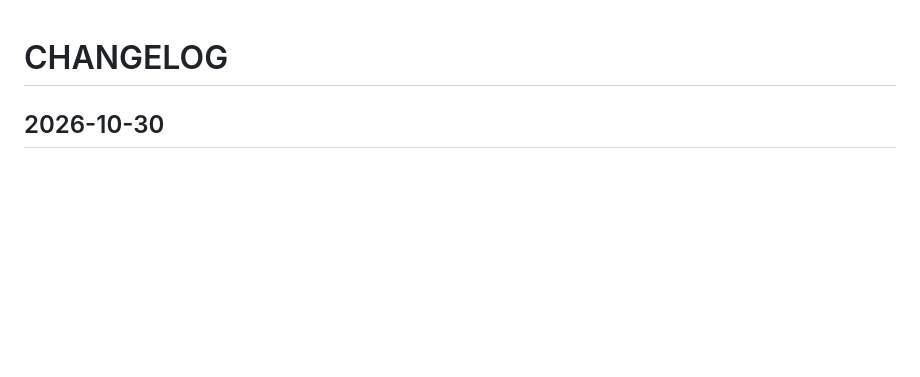
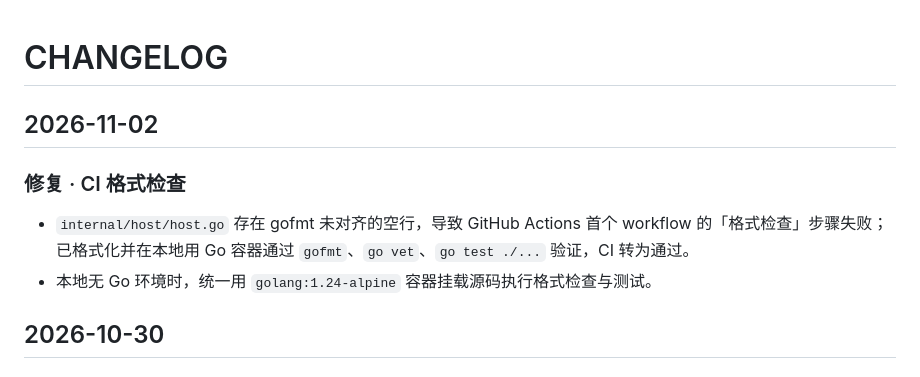
Before and after one commit to fushuqian/mica_home, a Markdown page: CHANGELOG.md, the part around the change. GitHub-like rendering; blank space fills up the shorter version.

```diff
--- a/CHANGELOG.md
+++ b/CHANGELOG.md
@@ -1,4 +1,10 @@
 # CHANGELOG
+
+## 2026-11-02
+
+### 修复 · CI 格式检查
+- `internal/host/host.go` 存在 gofmt 未对齐的空行，导致 GitHub Actions 首个 workflow 的「格式检查」步骤失败；已格式化并在本地用 Go 容器通过 `gofmt`、`go vet`、`go test ./...` 验证，CI 转为通过。
+- 本地无 Go 环境时，统一用 `golang:1.24-alpine` 容器挂载源码执行格式检查与测试。
 
 ## 2026-10-30
 
```
Also changed, not shown: MEMORIES.md (+3 -0 lines).
